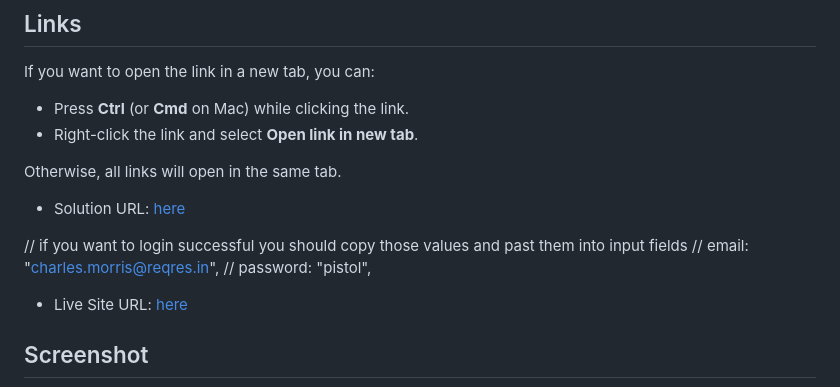
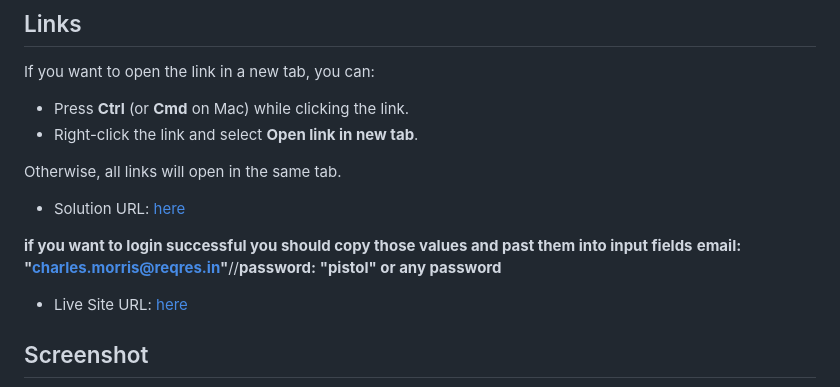
Before and after one commit to olahasan/tarmeez-academy-Login-form-reqres-API-Axios-npm-async-await--reqres-Authentication-API-login-form, a Markdown page: README.md, the part around the change. Drawn GitHub-style.

```diff
--- a/README.md
+++ b/README.md
@@ -46,9 +46,8 @@ Otherwise, all links will open in the same tab.
 
 - Solution URL: [here](https://github.com/olahasan/tarmeez-academy-Login-form-reqres-API-Axios-npm-async-await--reqres-Authentication-API-login-form)
 
-// if you want to login successful you should copy those values and past them into input fields
-// email: "charles.morris@reqres.in",
-// password: "pistol",
+**if you want to login successful you should copy those values and past them into input fields**
+**email: "charles.morris@reqres.in"**//**password: "pistol" or any password**
 - Live Site URL: [here](https://olahasan.github.io/tarmeez-academy-Login-form-reqres-API-Axios-npm-async-await--reqres-Authentication-API-login-form/)
 
 
```
